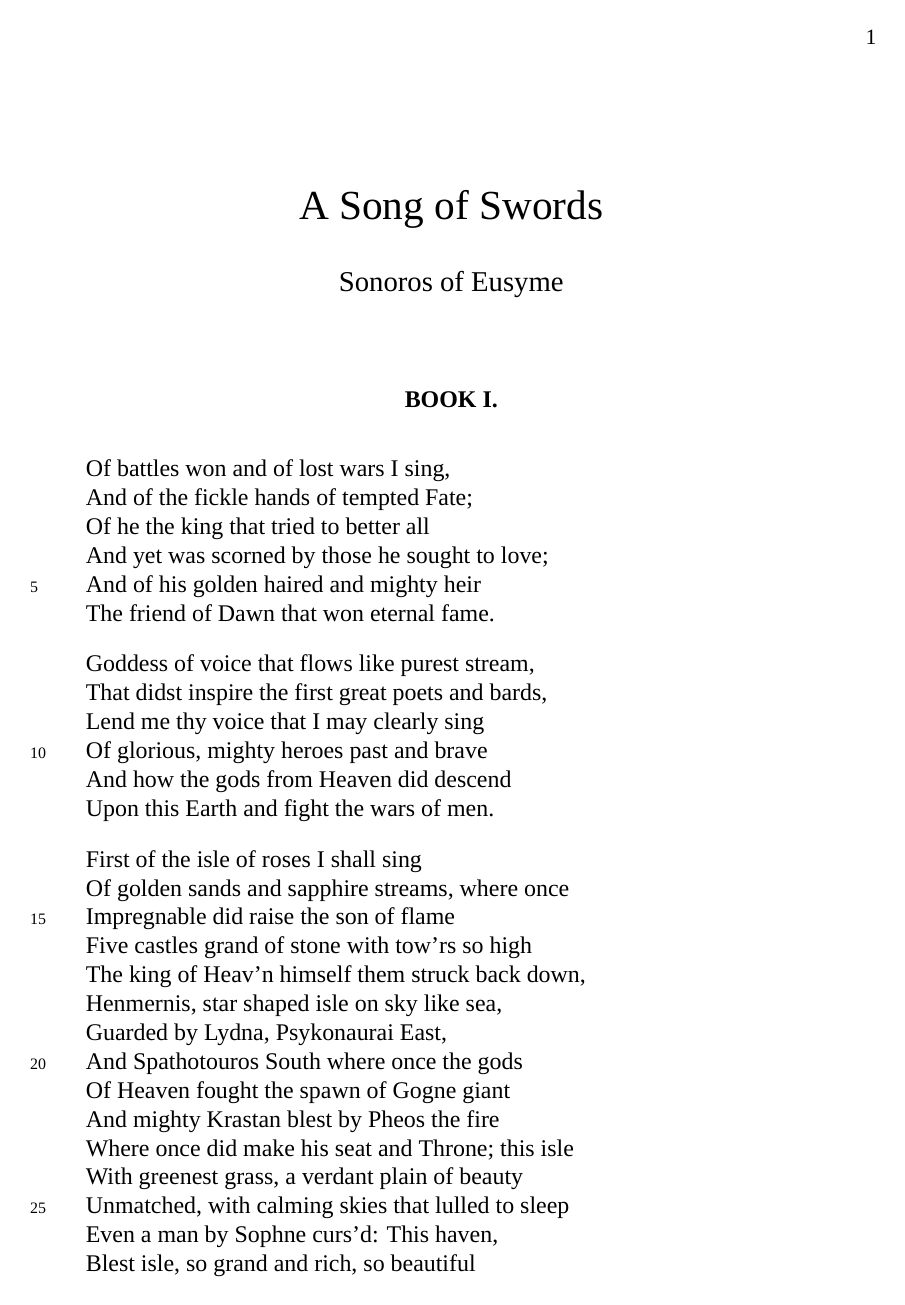
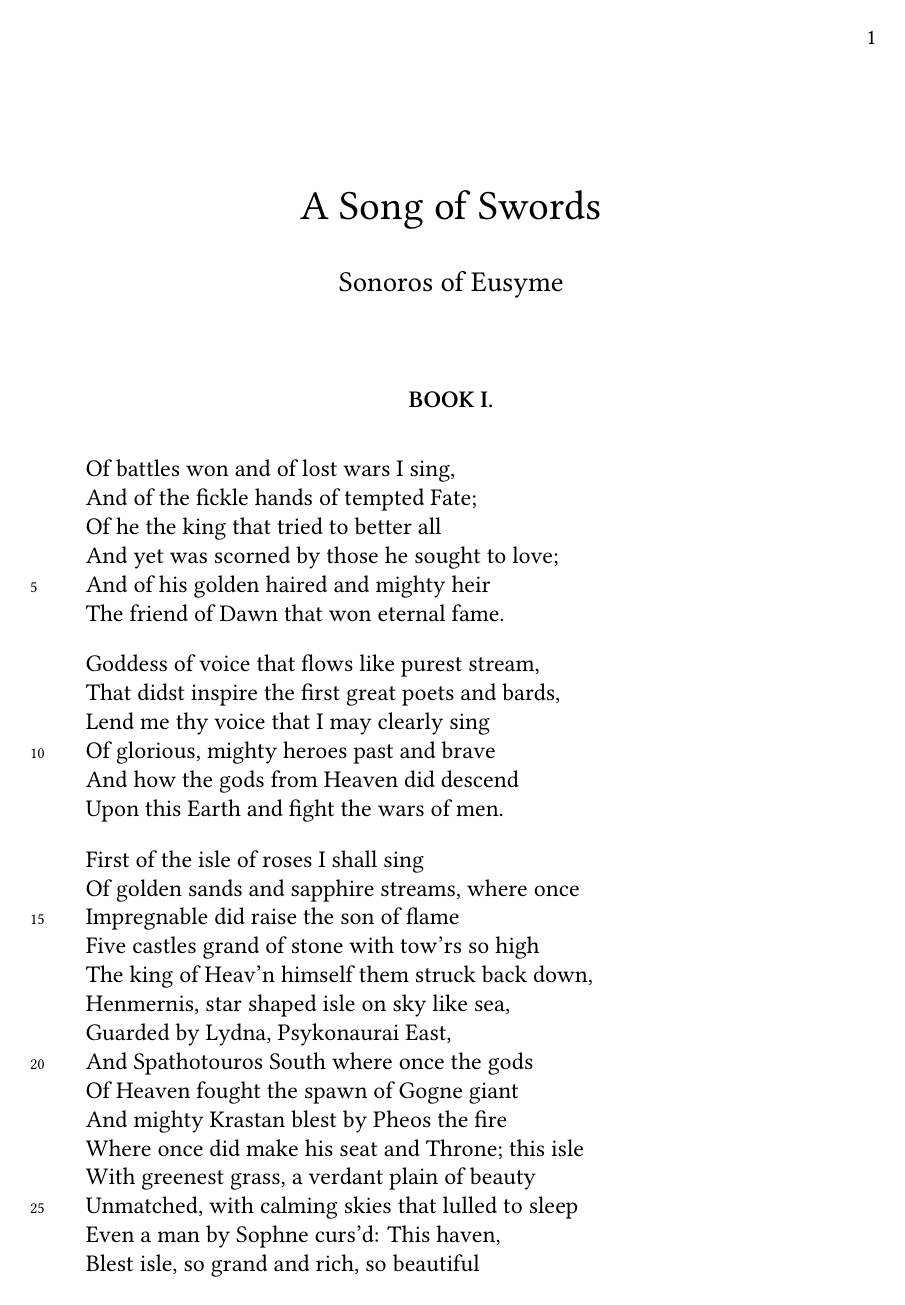
Before and after one commit to V-Volte/Schadesagne, a LaTeX document (Schadesagne.tex): page 1 of 3. Compiled offline with XeLaTeX; a missing font is replaced by an installed copy or a similar font.

Commit message:
Style and grammar

```diff
--- a/Schadesagne.tex
+++ b/Schadesagne.tex
@@ -2,7 +2,7 @@
 \usepackage[T1]{fontenc}
 \usepackage[utf8]{inputenc}
 \usepackage{fontspec}
-\setmainfont[Ligatures=TeX]{Calisto MT}
+\setmainfont[Ligatures=TeX]{Linux Libertine G}
 \usepackage{makeidx}
 \usepackage{geometry}
 \usepackage{multicol}
```
Also changed, not shown: Schadesagne.pdf, Schadesagne.tex (2 more changed lines), 1 other file.
